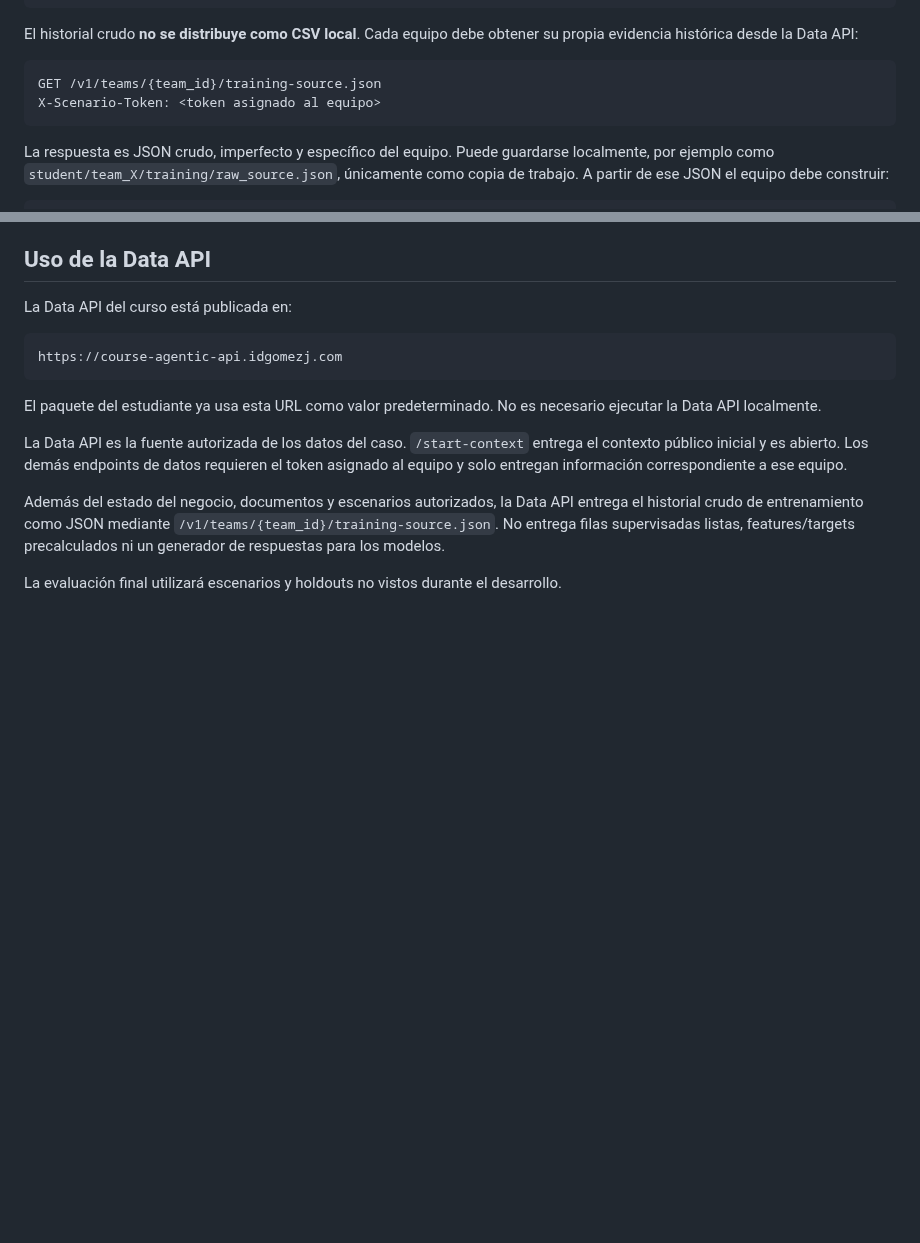
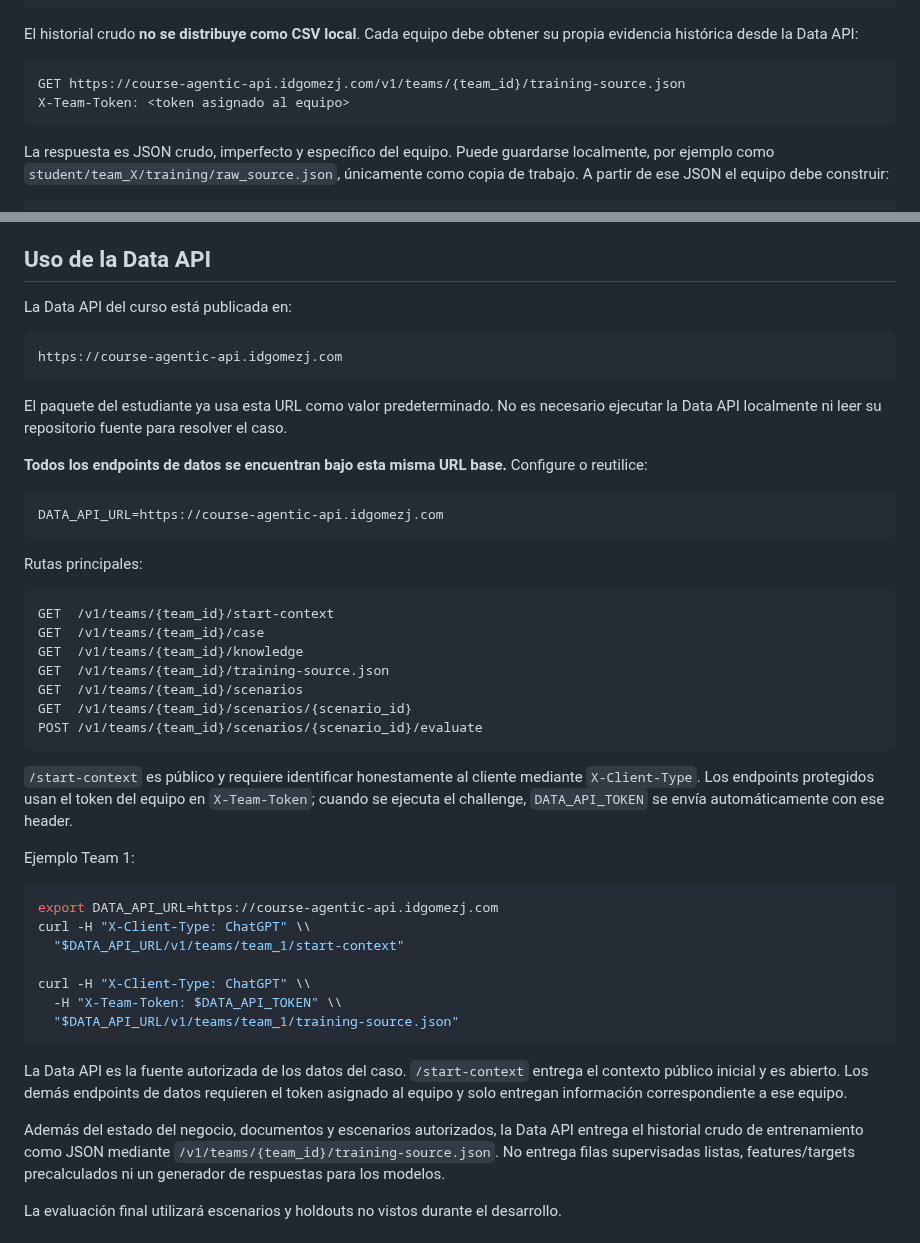
Before and after one commit to idgomezj/course_multi_agents, a Markdown page: agentic-operations-intelligence-challenge/student-package/README.md, 2 parts joined by grey strips. GitHub-like rendering; blank space fills up the shorter version.

Commit message:
docs: document hosted Data API endpoint usage

````diff
--- a/agentic-operations-intelligence-challenge/student-package/README.md
+++ b/agentic-operations-intelligence-challenge/student-package/README.md
@@ -25,8 +25,8 @@ student/team_X/training/
 El historial crudo **no se distribuye como CSV local**. Cada equipo debe obtener su propia evidencia histórica desde la Data API:
 
 ```text
-GET /v1/teams/{team_id}/training-source.json
-X-Scenario-Token: <token asignado al equipo>
+GET https://course-agentic-api.idgomezj.com/v1/teams/{team_id}/training-source.json
+X-Team-Token: <token asignado al equipo>
 ```
 
 La respuesta es JSON crudo, imperfecto y específico del equipo. Puede guardarse localmente, por ejemplo como `student/team_X/training/raw_source.json`, únicamente como copia de trabajo. A partir de ese JSON el equipo debe construir:
@@ -54,8 +54,39 @@ La Data API del curso está publicada en:
 https://course-agentic-api.idgomezj.com
 ```
 
-El paquete del estudiante ya usa esta URL como valor predeterminado. No es necesario ejecutar la Data API localmente.
+El paquete del estudiante ya usa esta URL como valor predeterminado. No es necesario ejecutar la Data API localmente ni leer su repositorio fuente para resolver el caso.
 
+**Todos los endpoints de datos se encuentran bajo esta misma URL base.** Configure o reutilice:
+
+```text
+DATA_API_URL=https://course-agentic-api.idgomezj.com
+```
+
+Rutas principales:
+
+```text
+GET  /v1/teams/{team_id}/start-context
+GET  /v1/teams/{team_id}/case
+GET  /v1/teams/{team_id}/knowledge
+GET  /v1/teams/{team_id}/training-source.json
+GET  /v1/teams/{team_id}/scenarios
+GET  /v1/teams/{team_id}/scenarios/{scenario_id}
+POST /v1/teams/{team_id}/scenarios/{scenario_id}/evaluate
+```
+
+`/start-context` es público y requiere identificar honestamente al cliente mediante `X-Client-Type`. Los endpoints protegidos usan el token del equipo en `X-Team-Token`; cuando se ejecuta el challenge, `DATA_API_TOKEN` se envía automáticamente con ese header.
+
+Ejemplo Team 1:
+
+```bash
+export DATA_API_URL=https://course-agentic-api.idgomezj.com
+curl -H "X-Client-Type: ChatGPT" \\
+  "$DATA_API_URL/v1/teams/team_1/start-context"
+
+curl -H "X-Client-Type: ChatGPT" \\
+  -H "X-Team-Token: $DATA_API_TOKEN" \\
+  "$DATA_API_URL/v1/teams/team_1/training-source.json"
+```
 
 La Data API es la fuente autorizada de los datos del caso. `/start-context` entrega el contexto público inicial y es abierto. Los demás endpoints de datos requieren el token asignado al equipo y solo entregan información correspondiente a ese equipo.
 
````
